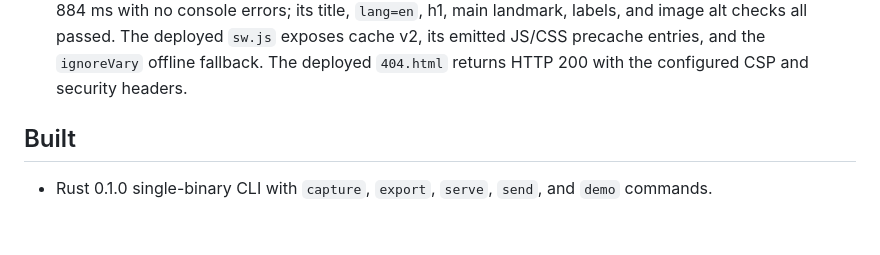
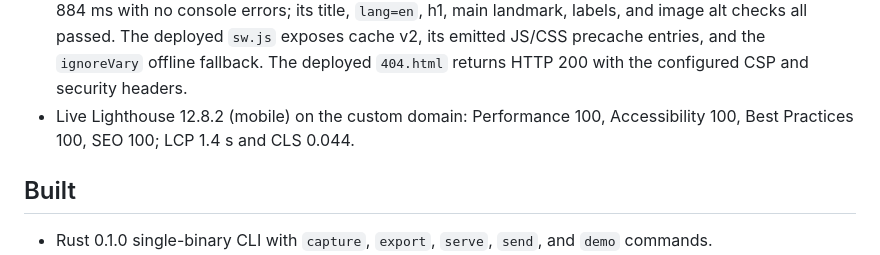
Before and after one commit to B-Divyesh/sf-incident-boundary-replay, a Markdown page: .factory/handoff.md, the part around the change. GitHub-like rendering; blank space fills up the shorter version.

Commit message:
docs: add live lighthouse evidence

```diff
--- a/.factory/handoff.md
+++ b/.factory/handoff.md
@@ -57,6 +57,8 @@
   alt checks all passed. The deployed `sw.js` exposes cache v2, its emitted
   JS/CSS precache entries, and the `ignoreVary` offline fallback. The deployed
   `404.html` returns HTTP 200 with the configured CSP and security headers.
+- Live Lighthouse 12.8.2 (mobile) on the custom domain: Performance 100,
+  Accessibility 100, Best Practices 100, SEO 100; LCP 1.4 s and CLS 0.044.
 
 ## Built
 
```
